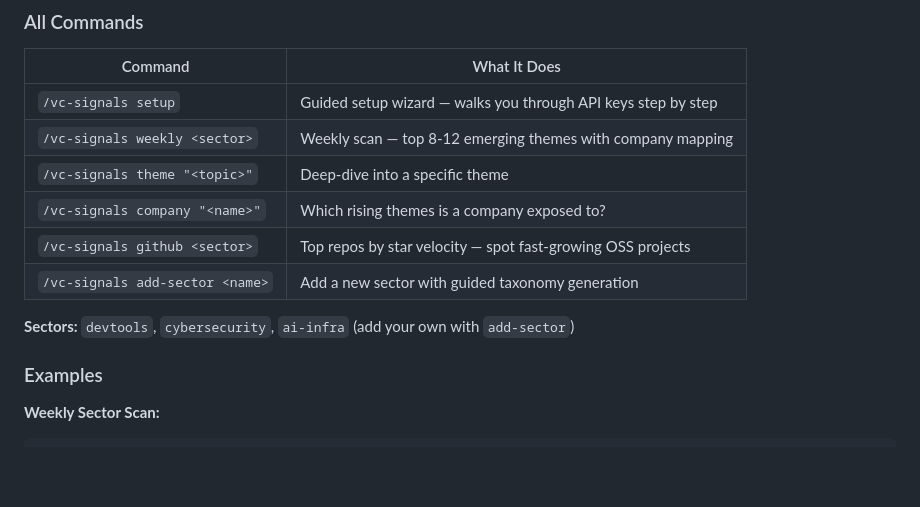
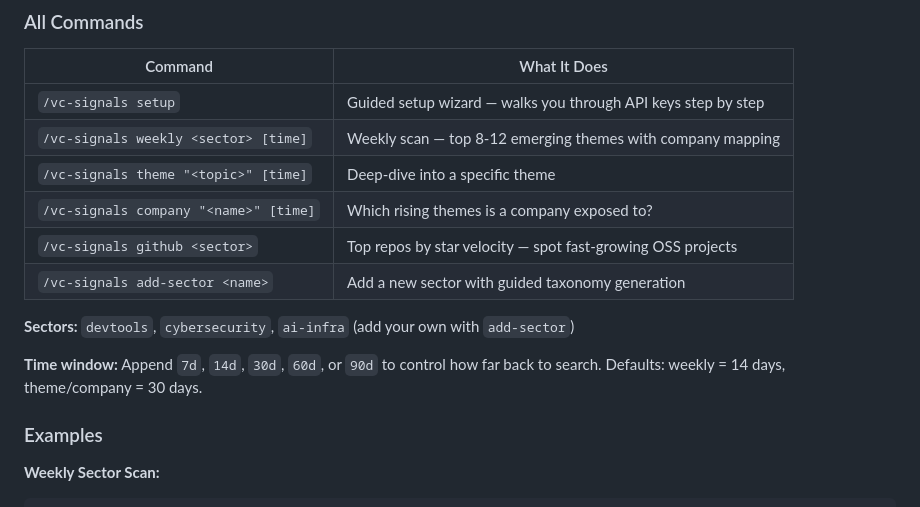
Before and after one commit to abhishek255/vc-signals, a Markdown page: README.md, the part around the change. Rendered like a GitHub page; blank space fills up the shorter version.

Commit message:
feat: add configurable time window (7d/14d/30d/90d) for all scan modes

```diff
--- a/README.md
+++ b/README.md
@@ -281,13 +281,15 @@ These expire periodically — you'll need to re-extract them every few weeks.
 | Command | What It Does |
 |---------|-------------|
 | `/vc-signals setup` | Guided setup wizard — walks you through API keys step by step |
-| `/vc-signals weekly <sector>` | Weekly scan — top 8-12 emerging themes with company mapping |
-| `/vc-signals theme "<topic>"` | Deep-dive into a specific theme |
-| `/vc-signals company "<name>"` | Which rising themes is a company exposed to? |
+| `/vc-signals weekly <sector> [time]` | Weekly scan — top 8-12 emerging themes with company mapping |
+| `/vc-signals theme "<topic>" [time]` | Deep-dive into a specific theme |
+| `/vc-signals company "<name>" [time]` | Which rising themes is a company exposed to? |
 | `/vc-signals github <sector>` | Top repos by star velocity — spot fast-growing OSS projects |
 | `/vc-signals add-sector <name>` | Add a new sector with guided taxonomy generation |
 
 **Sectors:** `devtools`, `cybersecurity`, `ai-infra` (add your own with `add-sector`)
+
+**Time window:** Append `7d`, `14d`, `30d`, `60d`, or `90d` to control how far back to search. Defaults: weekly = 14 days, theme/company = 30 days.
 
 ### Examples
 
```
Also changed, not shown: 1 other file.
